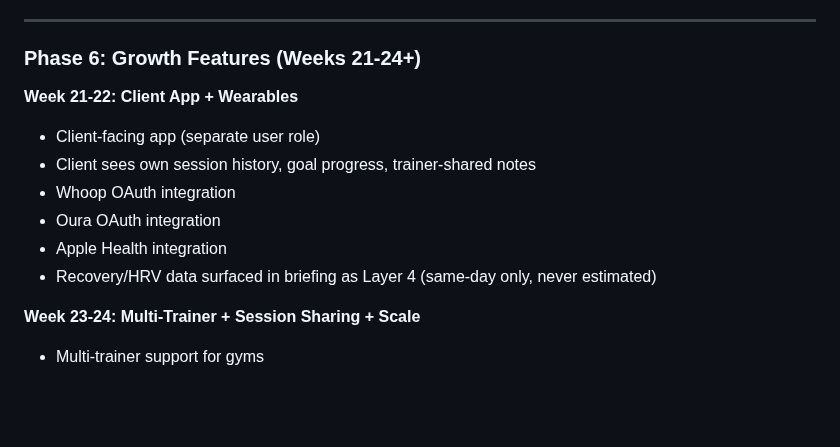
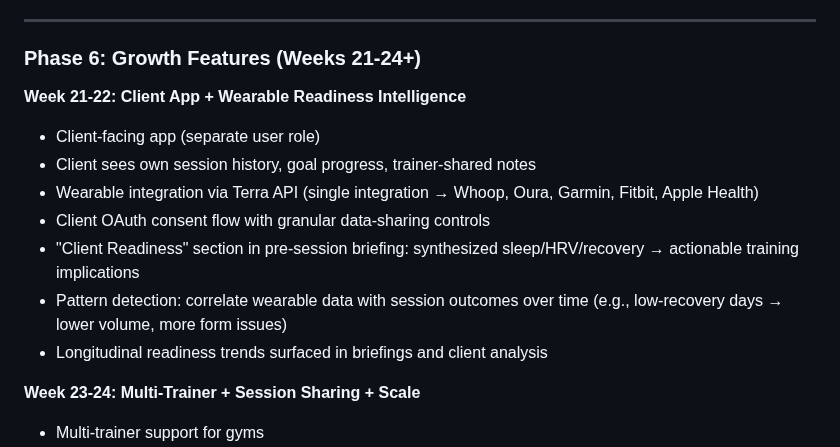
Before and after one commit to pranavjain20/SuperTrainer, a Markdown page: docs/PRD.md, the part around one of its changes. GitHub-like rendering; blank space fills up the shorter version.

```diff
--- a/docs/PRD.md
+++ b/docs/PRD.md
@@ -1059,13 +1082,14 @@ Weights stored in kilograms internally. Display conversion based on user prefere
 
 ### Phase 6: Growth Features (Weeks 21-24+)
 
-**Week 21-22: Client App + Wearables**
+**Week 21-22: Client App + Wearable Readiness Intelligence**
 - Client-facing app (separate user role)
 - Client sees own session history, goal progress, trainer-shared notes
-- Whoop OAuth integration
-- Oura OAuth integration
-- Apple Health integration
-- Recovery/HRV data surfaced in briefing as Layer 4 (same-day only, never estimated)
+- Wearable integration via Terra API (single integration → Whoop, Oura, Garmin, Fitbit, Apple Health)
+- Client OAuth consent flow with granular data-sharing controls
+- "Client Readiness" section in pre-session briefing: synthesized sleep/HRV/recovery → actionable training implications
+- Pattern detection: correlate wearable data with session outcomes over time (e.g., low-recovery days → lower volume, more form issues)
+- Longitudinal readiness trends surfaced in briefings and client analysis
 
 **Week 23-24: Multi-Trainer + Session Sharing + Scale**
 - Multi-trainer support for gyms
```
Also changed, not shown: other parts of docs/PRD.md (+26 -3 lines).
